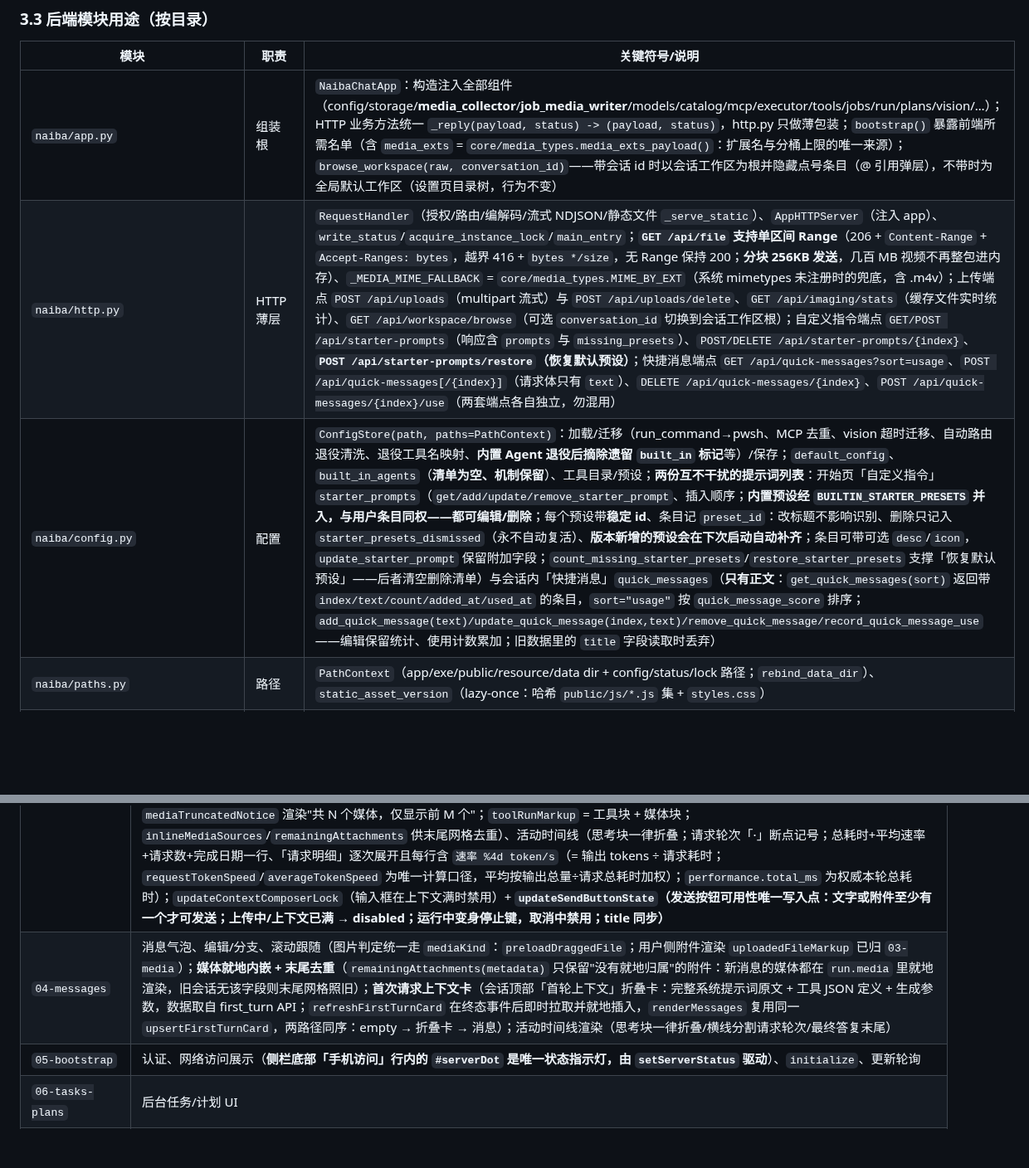
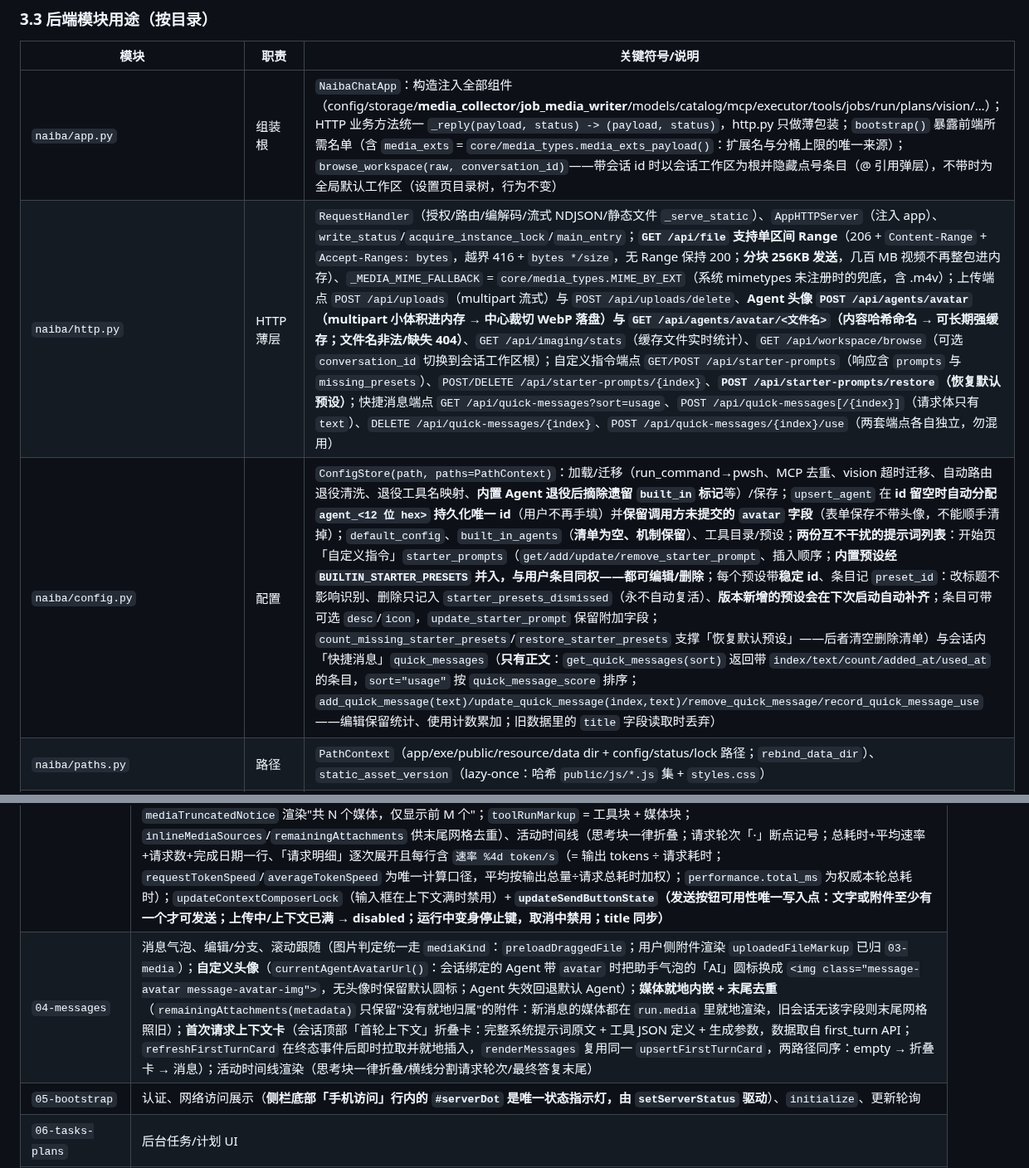
Before and after one commit to yc883123/naiba-chat, a Markdown page: 项目维护说明（修改代码前必读）.md, 2 parts joined by grey strips. Shown at 83% size. GitHub-like rendering; blank space fills up the shorter version.

```diff
--- a/项目维护说明（修改代码前必读）.md
+++ b/项目维护说明（修改代码前必读）.md
@@ -89,8 +89,8 @@
 | 模块 | 职责 | 关键符号/说明 |
 |---|---|---|
 | `naiba/app.py` | 组装根 | `NaibaChatApp`：构造注入全部组件（config/storage/**media_collector**/**job_media_writer**/models/catalog/mcp/executor/tools/jobs/run/plans/vision/…）；HTTP 业务方法统一 `_reply(payload, status) -> (payload, status)`，http.py 只做薄包装；`bootstrap()` 暴露前端所需名单（含 `media_exts` = `core/media_types.media_exts_payload()`：扩展名与分桶上限的唯一来源）；`browse_workspace(raw, conversation_id)`——带会话 id 时以会话工作区为根并隐藏点号条目（@ 引用弹层），不带时为全局默认工作区（设置页目录树，行为不变） |
-| `naiba/http.py` | HTTP 薄层 | `RequestHandler`（授权/路由/编解码/流式 NDJSON/静态文件 `_serve_static`）、`AppHTTPServer`（注入 app）、`write_status`/`acquire_instance_lock`/`main_entry`；**`GET /api/file` 支持单区间 Range**（206 + `Content-Range` + `Accept-Ranges: bytes`，越界 416 + `bytes */size`，无 Range 保持 200；**分块 256KB 发送**，几百 MB 视频不再整包进内存）、`_MEDIA_MIME_FALLBACK` = `core/media_types.MIME_BY_EXT`（系统 mimetypes 未注册时的兜底，含 .m4v）；上传端点 `POST /api/uploads`（multipart 流式）与 `POST /api/uploads/delete`、`GET /api/imaging/stats`（缓存文件实时统计）、`GET /api/workspace/browse`（可选 `conversation_id` 切换到会话工作区根）；自定义指令端点 `GET/POST /api/starter-prompts`（响应含 `prompts` 与 `missing_presets`）、`POST/DELETE /api/starter-prompts/{index}`、**`POST /api/starter-prompts/restore`（恢复默认预设）**；快捷消息端点 `GET /api/quick-messages?sort=usage`、`POST /api/quick-messages[/{index}]`（请求体只有 `text`）、`DELETE /api/quick-messages/{index}`、`POST /api/quick-messages/{index}/use`（两套端点各自独立，勿混用） |
-| `naiba/config.py` | 配置 | `ConfigStore(path, paths=PathContext)`：加载/迁移（run_command→pwsh、MCP 去重、vision 超时迁移、自动路由退役清洗、退役工具名映射、**内置 Agent 退役后摘除遗留 `built_in` 标记**等）/保存；`default_config`、`built_in_agents`（**清单为空、机制保留**）、工具目录/预设；**两份互不干扰的提示词列表**：开始页「自定义指令」`starter_prompts`（`get/add/update/remove_starter_prompt`、插入顺序；**内置预设经 `BUILTIN_STARTER_PRESETS` 并入，与用户条目同权——都可编辑/删除**；每个预设带**稳定 id**、条目记 `preset_id`：改标题不影响识别、删除只记入 `starter_presets_dismissed`（永不自动复活）、**版本新增的预设会在下次启动自动补齐**；条目可带可选 `desc`/`icon`，`update_starter_prompt` 保留附加字段；`count_missing_starter_presets`/`restore_starter_presets` 支撑「恢复默认预设」——后者清空删除清单）与会话内「快捷消息」`quick_messages`（**只有正文**：`get_quick_messages(sort)` 返回带 `index/text/count/added_at/used_at` 的条目，`sort="usage"` 按 `quick_message_score` 排序；`add_quick_message(text)/update_quick_message(index,text)/remove_quick_message/record_quick_message_use`——编辑保留统计、使用计数累加；旧数据里的 `title` 字段读取时丢弃） |
+| `naiba/http.py` | HTTP 薄层 | `RequestHandler`（授权/路由/编解码/流式 NDJSON/静态文件 `_serve_static`）、`AppHTTPServer`（注入 app）、`write_status`/`acquire_instance_lock`/`main_entry`；**`GET /api/file` 支持单区间 Range**（206 + `Content-Range` + `Accept-Ranges: bytes`，越界 416 + `bytes */size`，无 Range 保持 200；**分块 256KB 发送**，几百 MB 视频不再整包进内存）、`_MEDIA_MIME_FALLBACK` = `core/media_types.MIME_BY_EXT`（系统 mimetypes 未注册时的兜底，含 .m4v）；上传端点 `POST /api/uploads`（multipart 流式）与 `POST /api/uploads/delete`、**Agent 头像 `POST /api/agents/avatar`（multipart 小体积进内存 → 中心裁切 WebP 落盘）与 `GET /api/agents/avatar/<文件名>`（内容哈希命名 → 可长期强缓存；文件名非法/缺失 404）**、`GET /api/imaging/stats`（缓存文件实时统计）、`GET /api/workspace/browse`（可选 `conversation_id` 切换到会话工作区根）；自定义指令端点 `GET/POST /api/starter-prompts`（响应含 `prompts` 与 `missing_presets`）、`POST/DELETE /api/starter-prompts/{index}`、**`POST /api/starter-prompts/restore`（恢复默认预设）**；快捷消息端点 `GET /api/quick-messages?sort=usage`、`POST /api/quick-messages[/{index}]`（请求体只有 `text`）、`DELETE /api/quick-messages/{index}`、`POST /api/quick-messages/{index}/use`（两套端点各自独立，勿混用） |
+| `naiba/config.py` | 配置 | `ConfigStore(path, paths=PathContext)`：加载/迁移（run_command→pwsh、MCP 去重、vision 超时迁移、自动路由退役清洗、退役工具名映射、**内置 Agent 退役后摘除遗留 `built_in` 标记**等）/保存；`upsert_agent` 在 **id 留空时自动分配 `agent_<12 位 hex>` 持久化唯一 id**（用户不再手填）并**保留调用方未提交的 `avatar` 字段**（表单保存不带头像，不能顺手清掉）；`default_config`、`built_in_agents`（**清单为空、机制保留**）、工具目录/预设；**两份互不干扰的提示词列表**：开始页「自定义指令」`starter_prompts`（`get/add/update/remove_starter_prompt`、插入顺序；**内置预设经 `BUILTIN_STARTER_PRESETS` 并入，与用户条目同权——都可编辑/删除**；每个预设带**稳定 id**、条目记 `preset_id`：改标题不影响识别、删除只记入 `starter_presets_dismissed`（永不自动复活）、**版本新增的预设会在下次启动自动补齐**；条目可带可选 `desc`/`icon`，`update_starter_prompt` 保留附加字段；`count_missing_starter_presets`/`restore_starter_presets` 支撑「恢复默认预设」——后者清空删除清单）与会话内「快捷消息」`quick_messages`（**只有正文**：`get_quick_messages(sort)` 返回带 `index/text/count/added_at/used_at` 的条目，`sort="usage"` 按 `quick_message_score` 排序；`add_quick_message(text)/update_quick_message(index,text)/remove_quick_message/record_quick_message_use`——编辑保留统计、使用计数累加；旧数据里的 `title` 字段读取时丢弃） |
 | `naiba/paths.py` | 路径 | `PathContext`（app/exe/public/resource/data dir + config/status/lock 路径；`rebind_data_dir`）、`static_asset_version`（lazy-once：哈希 `public/js/*.js` 集 + `styles.css`） |
 | `naiba/core/contracts.py` | 契约 | `RunContext`（TypedDict 22 键 + `RUN_CONTEXT_KEYS`/`default_run_context`/`validate_run_context`；含 `workspace_dir`——产物类工具落盘默认位置、`media_intent`——用户本轮是否明确要看图，供枚举类工具的 `intent_gated` 门禁）、`EventType`（27 种枚举：对话流 wire 21 种 + Job 域 5 种 + usage 1 种；无消费内部事件已随阶段 4 清理）、`EventPayload`（负载键并集，含 `media`/`media_truncated`；golden 反查守门）、`EVENT_PAYLOAD_KEYS`（事件 type→负载键权威图，与枚举一一对应；None=宽松条目仅校验 type）、`MESSAGE_ORDER_KEYS`（历史消息排序契约：后端唯一决定顺序 `(created_at, rowid)`，前端按 API 数组序渲染不自行排序——守门测试钉死）、`AppContext`/`ConfigView`（`@runtime_checkable` Protocol）；`MetadataKeys` 从 `core/messages.py` re-export |
 | `naiba/core/messages.py` | 消息契约 | `MetadataKeys` + `MESSAGE_METADATA_KEYS` 权威清单（metadata 键唯一契约来源；含 `attachments_truncated`——消息级媒体分桶截断的自述信息，前端据此渲染提示块） |
@@ -141,7 +142,7 @@
 | `01-core` | `state`（全局状态对象）、`api`/`$`/`$$`、toast、复制、文本右键菜单、转义与模板基础；**`setServerStatus(ok)`（侧栏底部唯一状态点的唯一写入点：`api()` 网络失败→红、成功→绿，HTTP 4xx/5xx 仍算在线）**；**`notifyComposerChanged(input)`（程序化改输入框后派发合成 `input` 事件：快捷消息 / `/` 技能引用 / `@` 引用 / 选择按钮回填 / 编辑重填都必须调用，否则发送按钮不刷新——教训 §九.25⑤）** |
 | `02-markdown` | 代码高亮、Markdown/表格渲染；安全白名单 HTML 还原恒开（原「富文本」开关已移除，`markdown(text, allowRichText=false)` 仅供右侧文件面板的纯文本预览） |
 | `03-media` | 图片灯箱（**会话内左右切换 + 缩放/平移**：`collectConversationImages` 取 `#messages img[data-large-url]` 按 DOM 顺序去重、`stepImageLightbox` 首尾循环、`handleImageLightboxKey` 处理 ←/→/Esc；`initImageLightboxInteractions` 统一绑定——未缩放时点左/右半屏翻页（单张图时点图片以外区域关闭，保持原行为）、滚轮以光标为锚点缩放（1–6 倍）、缩放后拖动平移（仅当图片大于视口才允许）、双击复位、触屏单指平移/双指捏合/双击切换；换图与关闭复位缩放；输入区附件与文件面板图片不参与切换）、附件/媒体（**`uploadedFileMarkup` 用户侧附件渲染也在此**：图片→缩略图+灯箱、视频/音频→就地播放器、其它→可点开的文件名 chip，媒体均带 `figcaption` 文件名）、**`mediaKind(source, name)`（媒体类型判定唯一入口：读 `/api/bootstrap.media_exts`，前端不再各写扩展名正则）**、**工具媒体就地内嵌**（`toolMediaMarkup(run)` 渲染 `.tool-media` 块并复用 `mediaMarkup`；`mediaMarkup` 每种媒体都带 `figcaption` 文件名；`mediaTruncatedNotice` 渲染"共 N 个媒体，仅显示前 M 个"；`toolRunMarkup` = 工具块 + 媒体块；`inlineMediaSources`/`remainingAttachments` 供末尾网格去重）、活动时间线（思考块一律折叠；请求轮次「·」断点记号；总耗时+平均速率+请求数+完成日期一行、「请求明细」逐次展开且每行含 `速率 %4d token/s`（= 输出 tokens ÷ 请求耗时；`requestTokenSpeed`/`averageTokenSpeed` 为唯一计算口径，平均按输出总量÷请求总耗时加权）；`performance.total_ms` 为权威本轮总耗时）；`updateContextComposerLock`（输入框在上下文满时禁用）+ **`updateSendButtonState`（发送按钮可用性唯一写入点：文字或附件至少有一个才可发送；上传中/上下文已满 → disabled；运行中变身停止键，取消中禁用；title 同步）** |
-| `04-messages` | 消息气泡、编辑/分支、滚动跟随（图片判定统一走 `mediaKind`：`preloadDraggedFile`；用户侧附件渲染 `uploadedFileMarkup` 已归 `03-media`）；**媒体就地内嵌 + 末尾去重**（`remainingAttachments(metadata)` 只保留"没有就地归属"的附件：新消息的媒体都在 `run.media` 里就地渲染，旧会话无该字段则末尾网格照旧）；**首次请求上下文卡**（会话顶部「首轮上下文」折叠卡：完整系统提示词原文 + 工具 JSON 定义 + 生成参数，数据取自 first_turn API；`refreshFirstTurnCard` 在终态事件后即时拉取并就地插入，`renderMessages` 复用同一 `upsertFirstTurnCard`，两路径同序：empty → 折叠卡 → 消息）；活动时间线渲染（思考块一律折叠/横线分割请求轮次/最终答复末尾） |
+| `04-messages` | 消息气泡、编辑/分支、滚动跟随（图片判定统一走 `mediaKind`：`preloadDraggedFile`；用户侧附件渲染 `uploadedFileMarkup` 已归 `03-media`）；**自定义头像**（`currentAgentAvatarUrl()`：会话绑定的 Agent 带 `avatar` 时把助手气泡的「AI」圆标换成 `<img class="message-avatar message-avatar-img">`，无头像时保留默认圆标；Agent 失效回退默认 Agent）；**媒体就地内嵌 + 末尾去重**（`remainingAttachments(metadata)` 只保留"没有就地归属"的附件：新消息的媒体都在 `run.media` 里就地渲染，旧会话无该字段则末尾网格照旧）；**首次请求上下文卡**（会话顶部「首轮上下文」折叠卡：完整系统提示词原文 + 工具 JSON 定义 + 生成参数，数据取自 first_turn API；`refreshFirstTurnCard` 在终态事件后即时拉取并就地插入，`renderMessages` 复用同一 `upsertFirstTurnCard`，两路径同序：empty → 折叠卡 → 消息）；活动时间线渲染（思考块一律折叠/横线分割请求轮次/最终答复末尾） |
 | `05-bootstrap` | 认证、网络访问展示（**侧栏底部「手机访问」行内的 `#serverDot` 是唯一状态指示灯，由 `setServerStatus` 驱动**）、`initialize`、更新轮询 |
 | `06-tasks-plans` | 后台任务/计划 UI |
 | `07-models-agents` | 模型/Agent/更新状态；`updateUnloadModelButton` 只管设置页的 `#unloadProviderModel`（**顶栏「卸载模型」按钮已移除**，本地模型卸载统一在「设置 → API 供应商」） |
```
Also changed, not shown: other parts of 项目维护说明（修改代码前必读）.md (+22 -6 lines).
